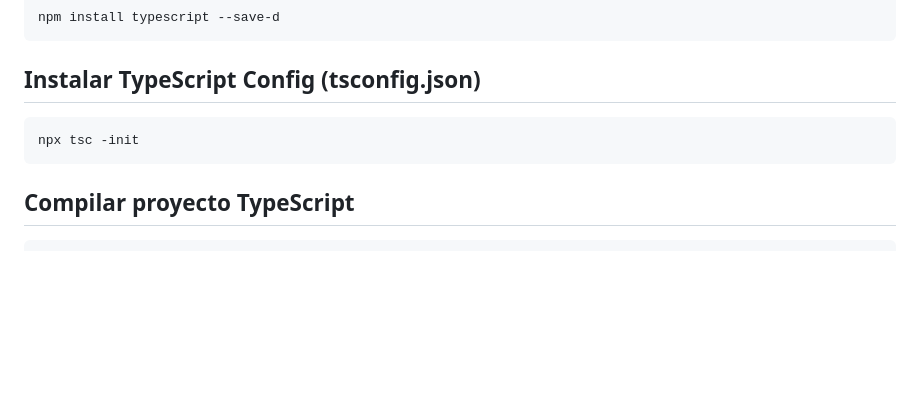
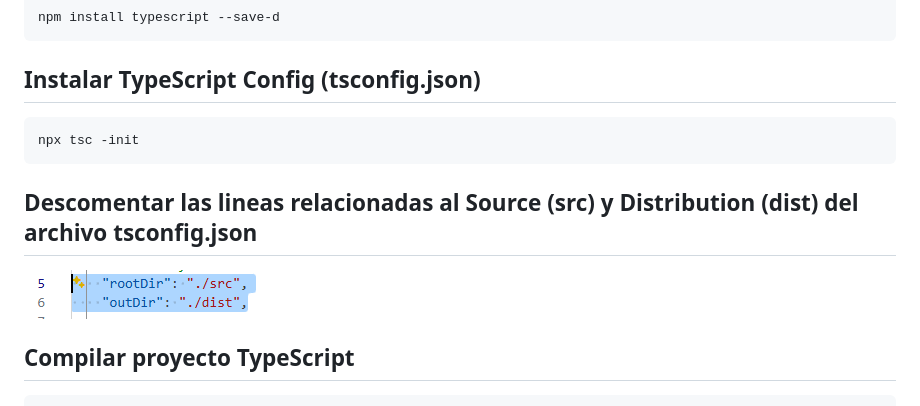
Before and after one commit to mgabrieleProfesorUA/202602_js_lfsb_10, a Markdown page: README.md, the part around the change. GitHub-like rendering; pictures changed too: image.png (added); blank space fills up the shorter version.

Commit message:
Documentacion

````diff
--- a/README.md
+++ b/README.md
@@ -12,6 +12,9 @@ npm install typescript --save-d
 ```
 npx tsc -init
 ```
+## Descomentar las lineas relacionadas al Source (src) y Distribution (dist) del archivo tsconfig.json
+![alt text](image.png)
+
 ## Compilar proyecto TypeScript
 ```
 npx tsc
````
